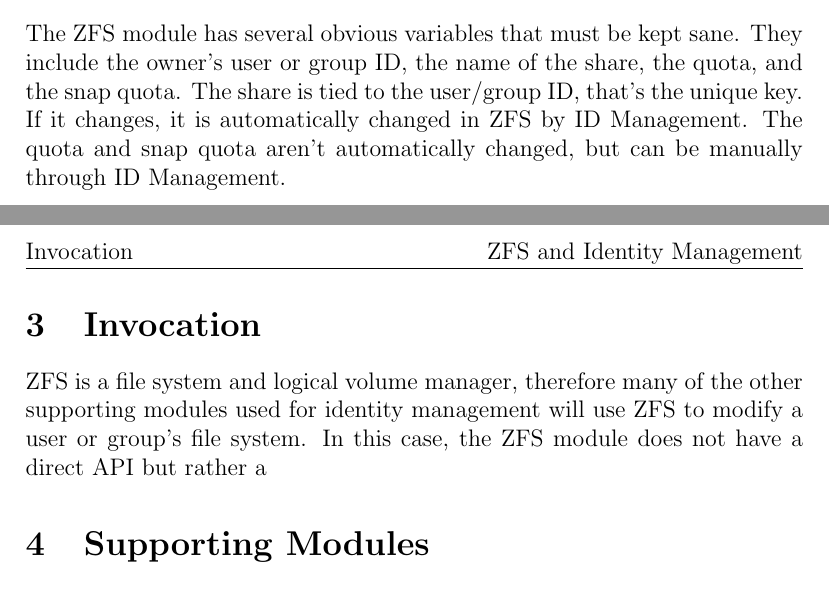
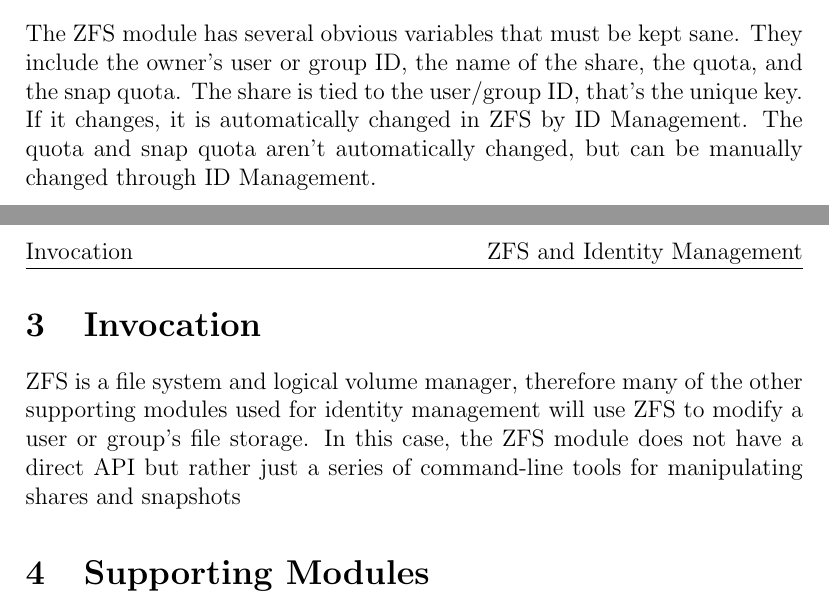
Before and after one commit to hintss/CS499, a LaTeX document (gw2/paper.tex): two parts of pages 2 and 3 of 3, joined at a grey line, cut so that both start at the same text. Compiled offline with pdfLaTeX.

Commit message:
committing before pulling

```diff
--- a/gw2/paper.tex
+++ b/gw2/paper.tex
@@ -53,7 +53,7 @@ ZFS on campus also has a ZFSWeb component. Every currently affiliated human on c
 %For modules that initiate automatic or manual identity information updates, what information is automatically and/or manually updated, and what are the authoritative sources? For server administration modules, What identity information is stored in the server? In what form?
 
 \section{Identity Information}
-The ZFS module has several obvious variables that must be kept sane. They include the owner's user or group ID, the name of the share, the quota, and the snap quota. The share is tied to the user/group ID, that's the unique key. If it changes, it is automatically changed in ZFS by ID Management. The quota and snap quota aren't automatically changed, but can be manually through ID Management.
+The ZFS module has several obvious variables that must be kept sane. They include the owner's user or group ID, the name of the share, the quota, and the snap quota. The share is tied to the user/group ID, that's the unique key. If it changes, it is automatically changed in ZFS by ID Management. The quota and snap quota aren't automatically changed, but can be manually changed through ID Management.
 
 %Invocation
 %How is the module’s functionality invoked? If there is an Application
@@ -61,10 +61,7 @@ The ZFS module has several obvious variables that must be kept sane. They includ
 %access controlled?
 
 \section{Invocation}
-ZFS is a file system and logical volume manager, therefore many of the other
-supporting modules used for identity management will use ZFS to modify
-a user or group's file system. In this case, the ZFS module does not have a
-direct API but rather a
+ZFS is a file system and logical volume manager, therefore many of the other supporting modules used for identity management will use ZFS to modify a user or group's file storage. In this case, the ZFS module does not have a direct API but rather just a series of command-line tools for manipulating shares and snapshots
 
 %Supporting Modules
 %What supporting Perl modules (internal and external to Identity) are used? For what purposes?
```
